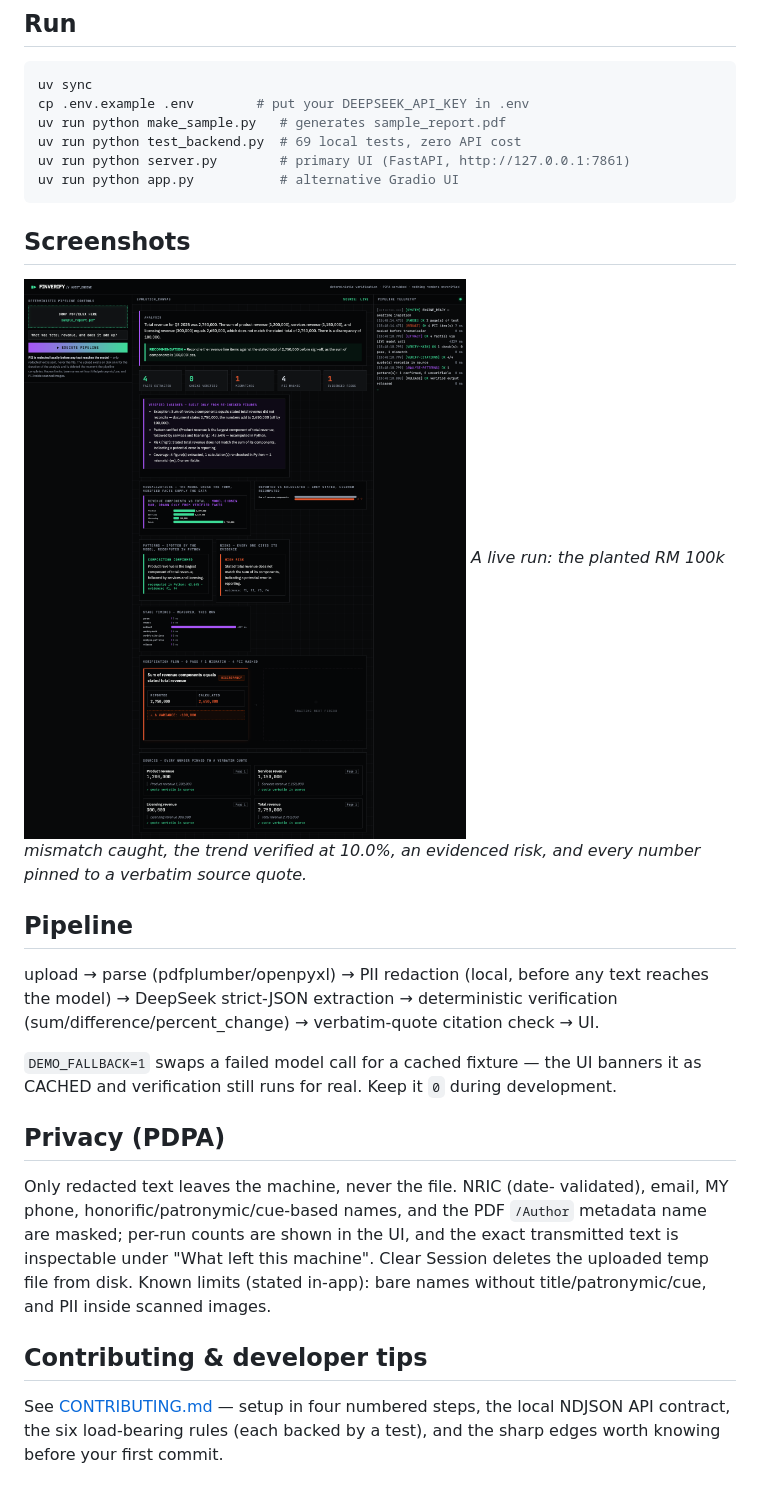
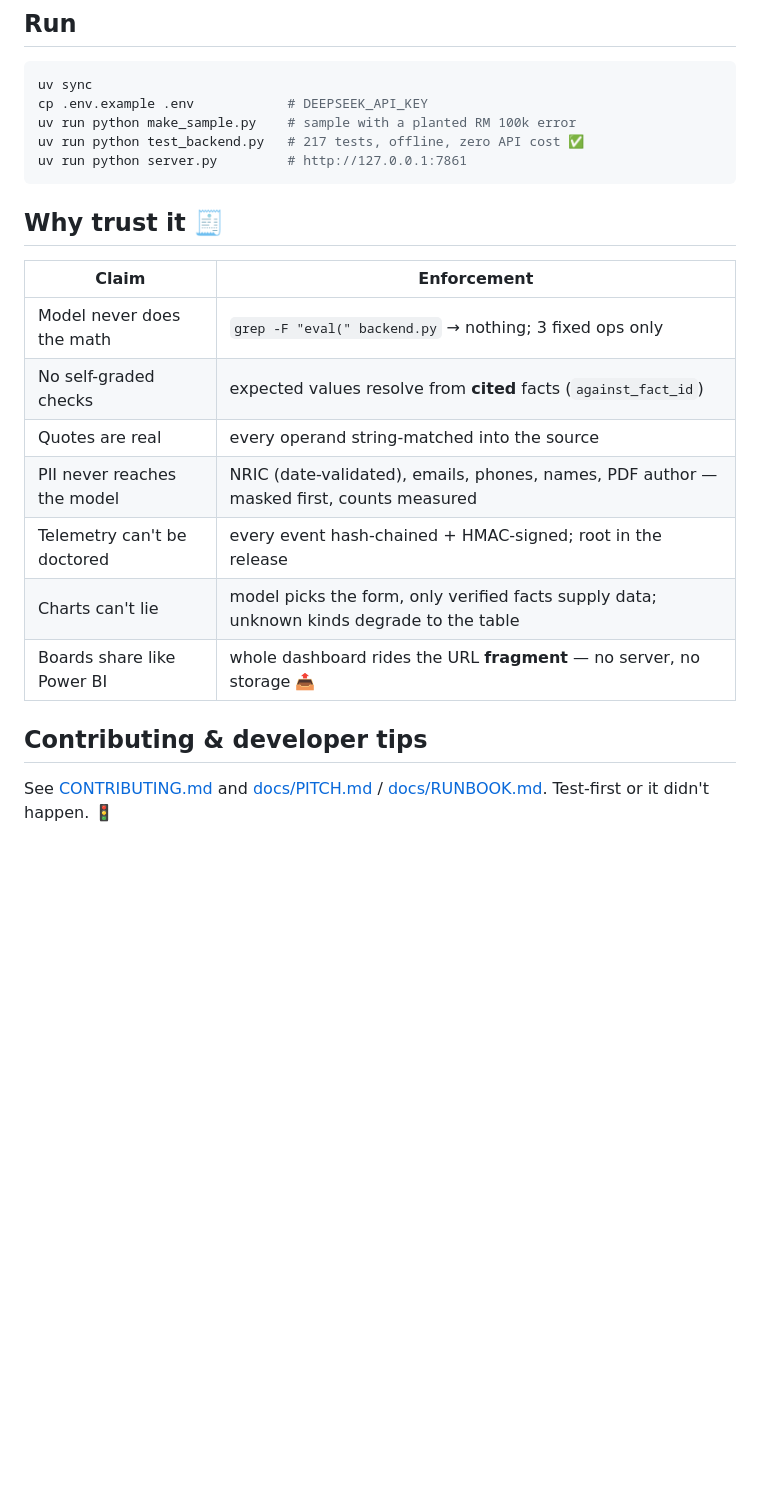
Before and after one commit to ponli550/DevLeague, a Markdown page: README.md, the part around the change printed below. Drawn GitHub-style; pictures changed too: docs/screenshots/verified_run.png; blank space fills up the shorter version.

Commit message:
docs: README refresh — dashboard screenshot, mermaid pipeline, honesty table

````diff
--- a/README.md
+++ b/README.md
@@ -8,41 +33,25 @@ calculation re-checked deterministically in Python — no `eval`, ever.
 
 ```bash
 uv sync
-cp .env.example .env        # put your DEEPSEEK_API_KEY in .env
-uv run python make_sample.py   # generates sample_report.pdf
-uv run python test_backend.py  # 69 local tests, zero API cost
-uv run python server.py        # primary UI (FastAPI, http://127.0.0.1:7861)
-uv run python app.py           # alternative Gradio UI
+cp .env.example .env            # DEEPSEEK_API_KEY
+uv run python make_sample.py    # sample with a planted RM 100k error
+uv run python test_backend.py   # 217 tests, offline, zero API cost ✅
+uv run python server.py         # http://127.0.0.1:7861
 ```
 
-## Screenshots
+## Why trust it 🧾
 
-![Verified pipeline run](docs/screenshots/verified_run.png)
-*A live run: the planted RM 100k mismatch caught, the trend verified at 10.0%, an evidenced risk, and every number pinned to a verbatim source quote.*
-
-## Pipeline
-
-upload → parse (pdfplumber/openpyxl) → PII redaction (local, before any
-text reaches the model) → DeepSeek strict-JSON extraction → deterministic
-verification (sum/difference/percent_change) → verbatim-quote citation
-check → UI.
-
-`DEMO_FALLBACK=1` swaps a failed model call for a cached fixture — the
-UI banners it as CACHED and verification still runs for real. Keep it
-`0` during development.
-
-## Privacy (PDPA)
-
-Only redacted text leaves the machine, never the file. NRIC (date-
-validated), email, MY phone, honorific/patronymic/cue-based names, and
-the PDF `/Author` metadata name are masked; per-run counts are shown in
-the UI, and the exact transmitted text is inspectable under "What left
-this machine". Clear Session deletes the uploaded temp file from disk.
-Known limits (stated in-app): bare names without title/patronymic/cue,
-and PII inside scanned images.
+| Claim | Enforcement |
+|---|---|
+| Model never does the math | `grep -F "eval(" backend.py` → nothing; 3 fixed ops only |
+| No self-graded checks | expected values resolve from **cited** facts (`against_fact_id`) |
+| Quotes are real | every operand string-matched into the source |
+| PII never reaches the model | NRIC (date-validated), emails, phones, names, PDF author — masked first, counts measured |
+| Telemetry can't be doctored | every event hash-chained + HMAC-signed; root in the release |
+| Charts can't lie | model picks the form, only verified facts supply data; unknown kinds degrade to the table |
+| Boards share like Power BI | whole dashboard rides the URL **fragment** — no server, no storage 📤 |
 
 ## Contributing & developer tips
 
-See [CONTRIBUTING.md](CONTRIBUTING.md) — setup in four numbered steps, the
-local NDJSON API contract, the six load-bearing rules (each backed by a
-test), and the sharp edges worth knowing before your first commit.
+See [CONTRIBUTING.md](CONTRIBUTING.md) and [docs/PITCH.md](docs/PITCH.md) /
+[docs/RUNBOOK.md](docs/RUNBOOK.md). Test-first or it didn't happen. 🚦
````
Also changed, not shown: other parts of README.md (+29 -4 lines), docs/screenshots/idle.png.
